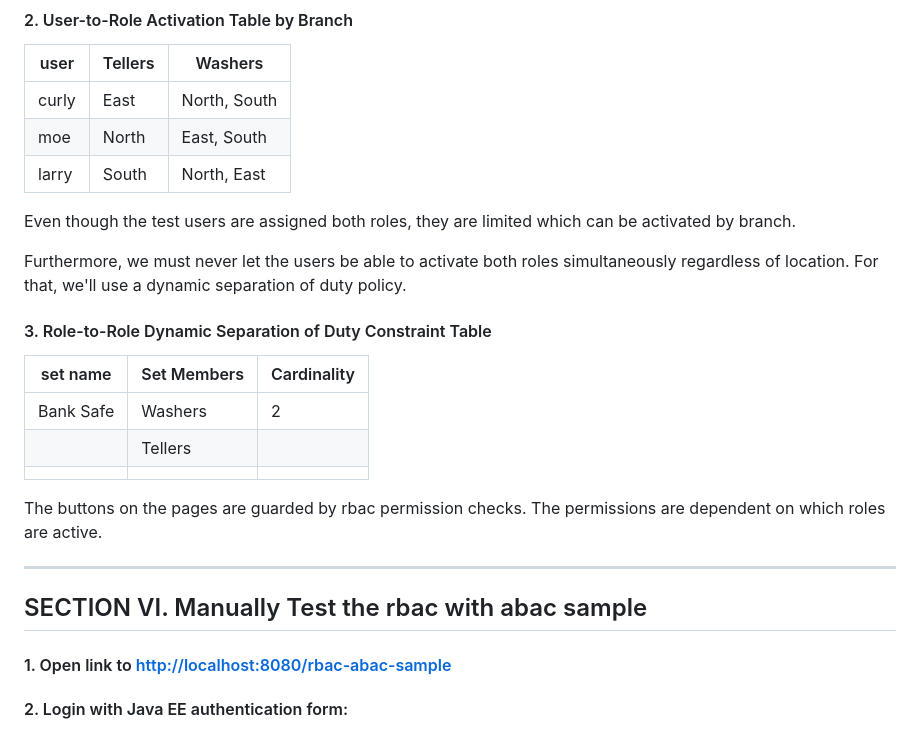
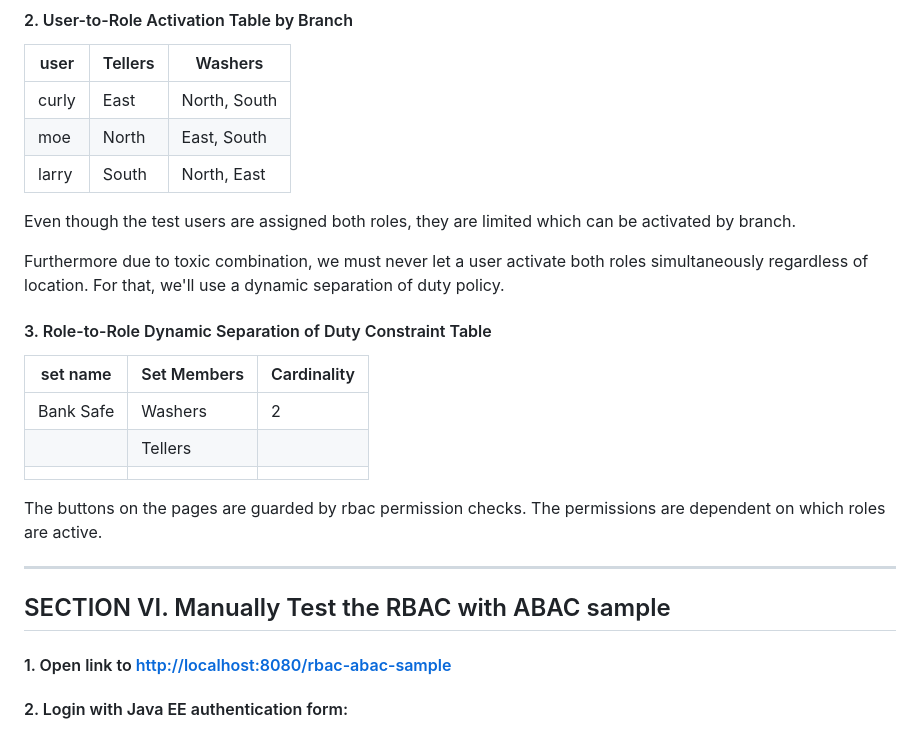
Before and after one commit to shawnmckinney/rbac-abac-sample, a Markdown page: README.md, the part around the change printed below. GitHub-like rendering.

```diff
--- a/README.md
+++ b/README.md
@@ -219,7 +220,7 @@ But we want to control role activation using attributes based on Branch location
 Even though the test users are assigned both roles, they are limited
 which can be activated by branch.
 
-Furthermore, we must never let the users be able to activate both roles simultaneously regardless of location.
+Furthermore due to toxic combination, we must never let a user activate both roles simultaneously regardless of location.
 For that, we'll use a dynamic separation of duty policy.
 
 #### 3. Role-to-Role Dynamic Separation of Duty Constraint Table
@@ -233,7 +234,7 @@ For that, we'll use a dynamic separation of duty policy.
 The buttons on the pages are guarded by rbac permission checks.  The permissions are dependent on which roles are active.
 
 -------------------------------------------------------------------------------
-## SECTION VI. Manually Test the rbac with abac sample
+## SECTION VI. Manually Test the RBAC with ABAC sample
 
 #### 1. Open link to [http://localhost:8080/rbac-abac-sample](http://localhost:8080/rbac-abac-sample)
 
```
Also changed, not shown: other parts of README.md (+35 -1 lines), images/CurlyProps.png (added).
